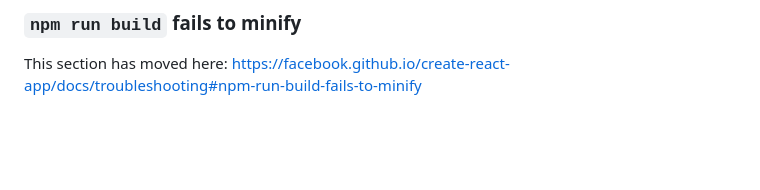
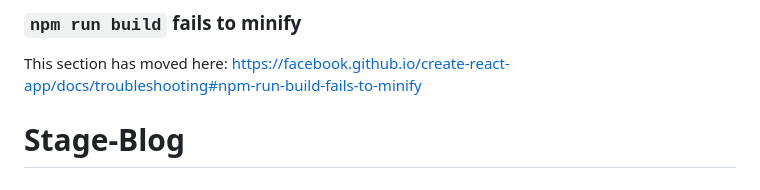
Before and after one commit to Sanderbakkum/Stage-Blog, a Markdown page: README.md, the part around the change. GitHub-like rendering; blank space fills up the shorter version.

```diff
--- a/README.md
+++ b/README.md
@@ -68,3 +68,4 @@ This section has moved here: [https://facebook.github.io/create-react-app/docs/d
 ### `npm run build` fails to minify
 
 This section has moved here: [https://facebook.github.io/create-react-app/docs/troubleshooting#npm-run-build-fails-to-minify](https://facebook.github.io/create-react-app/docs/troubleshooting#npm-run-build-fails-to-minify)
+# Stage-Blog
```
